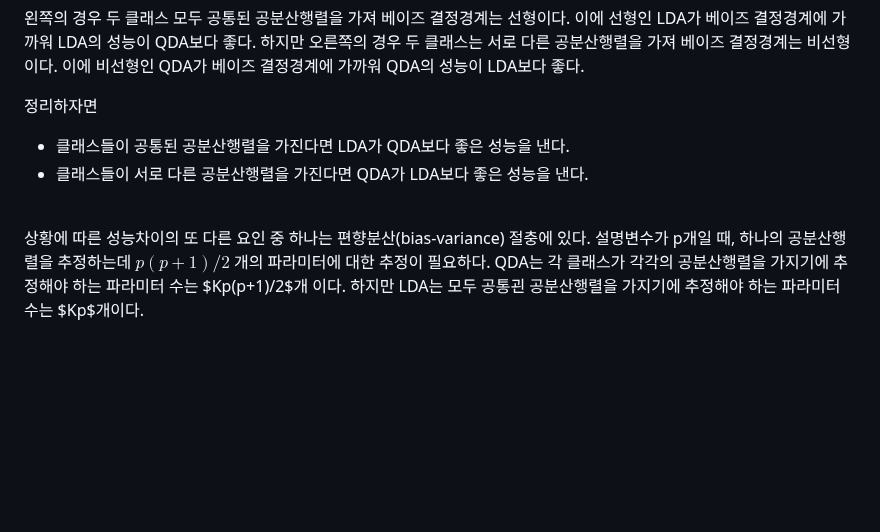
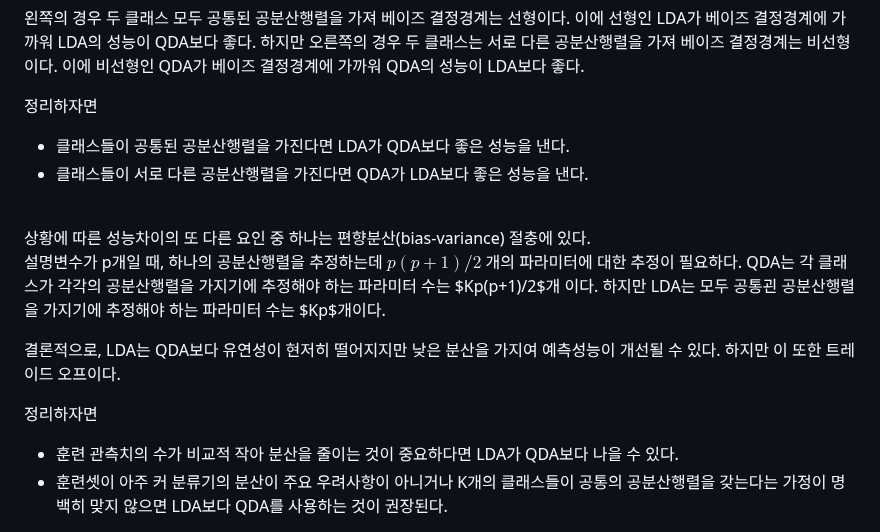
Before and after one commit to jaewonE/obsidian-backup, a Markdown page: 가볍게 시작하는 통계학/4장 분류/이차선형판별분석(QDA).md, the part around the change. GitHub-like rendering; blank space fills up the shorter version.

Commit message:
Backup: 2023-03-08 20:34:16

```diff
--- a/가볍게 시작하는 통계학/4장 분류/이차선형판별분석(QDA).md
+++ b/가볍게 시작하는 통계학/4장 분류/이차선형판별분석(QDA).md
@@ -21,8 +21,16 @@ LDA와 동일하게 QDA 분류기는 아래 판별함수가 최대가 되는 클
 정리하자면
 * 클래스들이 공통된 공분산행렬을 가진다면 LDA가 QDA보다 좋은 성능을 낸다.
 * 클래스들이 서로 다른 공분산행렬을 가진다면 QDA가 LDA보다 좋은 성능을 낸다.
+
 <br>
 상황에 따른 성능차이의 또 다른 요인 중 하나는 편향분산(bias-variance) 절충에 있다.
+
 설명변수가 p개일 때, 하나의 공분산행렬을 추정하는데 $p(p+1)/2$ 개의 파라미터에 대한 추정이 필요하다.
 QDA는 각 클래스가 각각의 공분산행렬을 가지기에 추정해야 하는 파라미터 수는 $Kp(p+1)/2$개 이다.
 하지만 LDA는 모두 공통괸 공분산행렬을 가지기에 추정해야 하는 파라미터 수는 $Kp$개이다.
+
+결론적으로, LDA는 QDA보다 유연성이 현저히 떨어지지만 낮은 분산을 가지여 예측성능이 개선될 수 있다. 하지만 이 또한 트레이드 오프이다.
+
+정리하자면
+* 훈련 관측치의 수가 비교적 작아 분산을 줄이는 것이 중요하다면 LDA가 QDA보다 나을 수 있다.
+* 훈련셋이 아주 커 분류기의 분산이 주요 우려사항이 아니거나 K개의 클래스들이 공통의 공분산행렬을 갖는다는 가정이 명백히 맞지 않으면 LDA보다 QDA를 사용하는 것이 권장된다.
```
